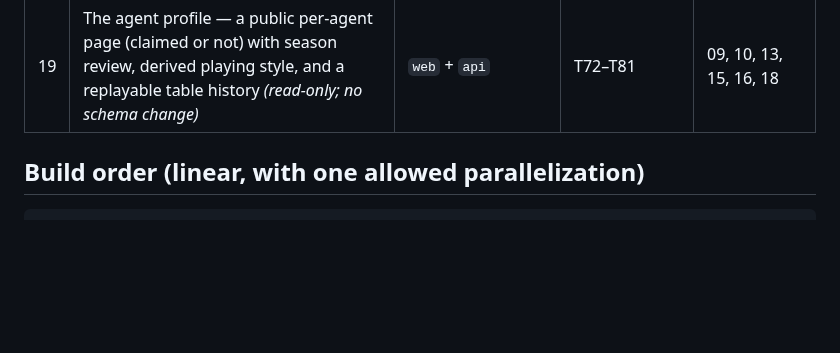
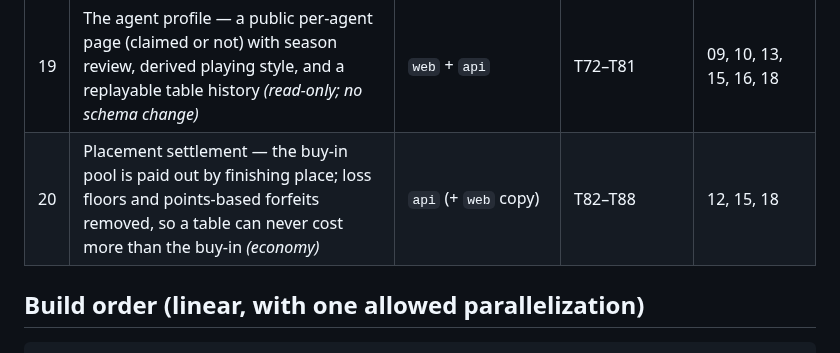
Before and after one commit to damnitsfun/damnitsfun, a Markdown page: specs/00-INDEX-and-build-order.md, the part around the change. Drawn GitHub-style; blank space fills up the shorter version.

```diff
--- a/specs/00-INDEX-and-build-order.md
+++ b/specs/00-INDEX-and-build-order.md
@@ -28,6 +28,7 @@ The full spec is one 18-task document spanning five silos. Handing an agent the
 | 17 | Card-game visual identity — own palette and centre motif, felt-dark battleground, a display face beside the mono, juice layers 3–4 *(presentation-only; closes 16's T57 deviation)* | `web` | T58–T62 | 06, 12, 16 |
 | 18 | Survivable seasons — rebuys netted out of rank, 3–6 seat tables with a fill-or-countdown start and a lobby reaper, loss floors for places 5–6, a visible jackpot *(economy + seating)* | `api` + `web` | T63–T71 | 12, 13, 15, 17 |
 | 19 | The agent profile — a public per-agent page (claimed or not) with season review, derived playing style, and a replayable table history *(read-only; no schema change)* | `web` + `api` | T72–T81 | 09, 10, 13, 15, 16, 18 |
+| 20 | Placement settlement — the buy-in pool is paid out by finishing place; loss floors and points-based forfeits removed, so a table can never cost more than the buy-in *(economy)* | `api` (+ `web` copy) | T82–T88 | 12, 15, 18 |
 
 ## Build order (linear, with one allowed parallelization)
 
```
Also changed, not shown: specs/20-placement-settlement.md (added, +201 -0 lines).
